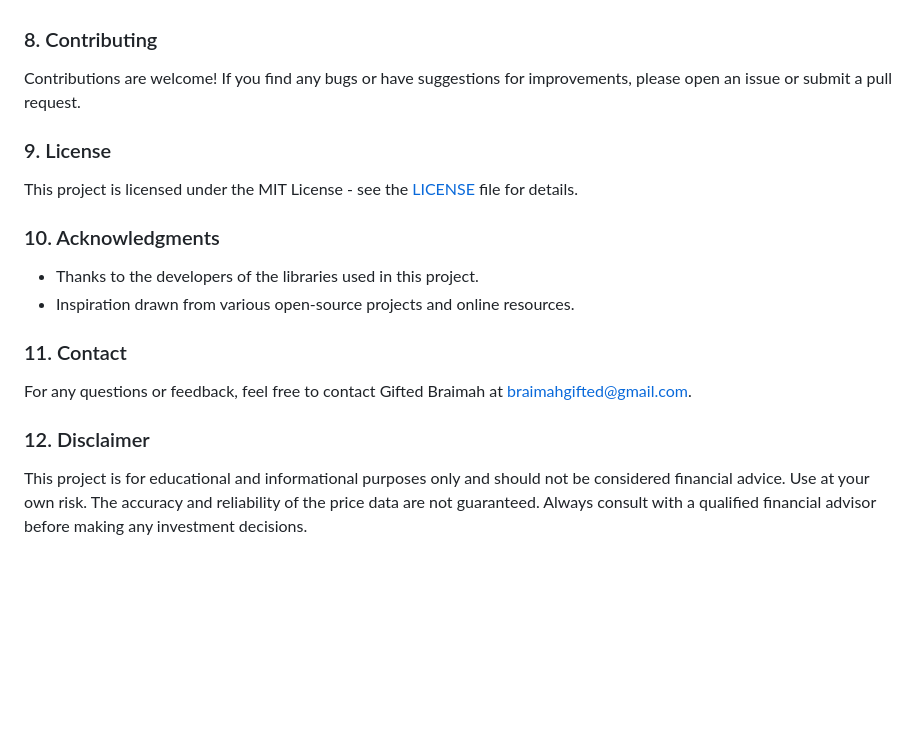
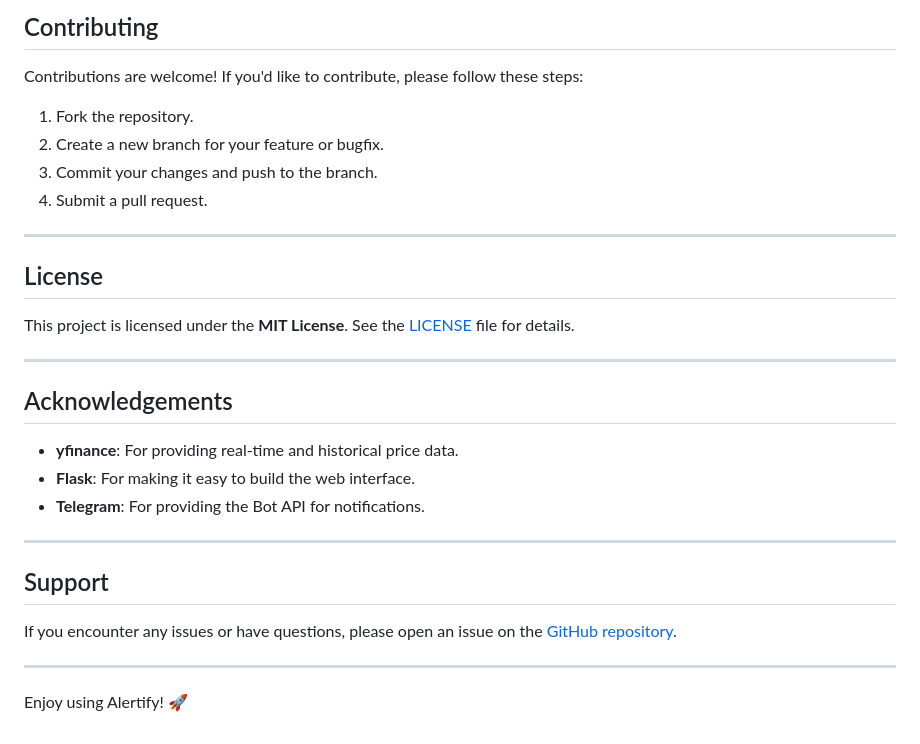
Before and after one commit to Gifted87/FX_Price_Alert, a Markdown page: README.md, the part around the change printed below. Rendered like a GitHub page; blank space fills up the shorter version.

```diff
--- a/README.md
+++ b/README.md
@@ -122,24 +149,28 @@ alertify/
 
+## Contributing
+Contributions are welcome! If you'd like to contribute, please follow these steps:
+1. Fork the repository.
+2. Create a new branch for your feature or bugfix.
+3. Commit your changes and push to the branch.
+4. Submit a pull request.
 
-### 8. Contributing
+---
 
-Contributions are welcome!  If you find any bugs or have suggestions for improvements, please open an issue or submit a pull request.
+## License
+This project is licensed under the **MIT License**. See the [LICENSE](LICENSE) file for details.
 
-### 9. License
+---
 
-This project is licensed under the MIT License - see the [LICENSE](LICENSE) file for details.
+## Acknowledgements
+- **yfinance**: For providing real-time and historical price data.
+- **Flask**: For making it easy to build the web interface.
+- **Telegram**: For providing the Bot API for notifications.
 
-### 10. Acknowledgments
+---
 
-- Thanks to the developers of the libraries used in this project.
-- Inspiration drawn from various open-source projects and online resources.
+## Support
+If you encounter any issues or have questions, please open an issue on the [GitHub repository](https://github.com/your-username/alertify/issues).
 
+---
 
-### 11. Contact
-
-For any questions or feedback, feel free to contact Gifted Braimah at braimahgifted@gmail.com.
-
-
-### 12. Disclaimer
-
-This project is for educational and informational purposes only and should not be considered financial advice.  Use at your own risk.  The accuracy and reliability of the price data are not guaranteed. Always consult with a qualified financial advisor before making any investment decisions.
+Enjoy using Alertify! 🚀
```
Also changed, not shown: other parts of README.md (+105 -78 lines).
